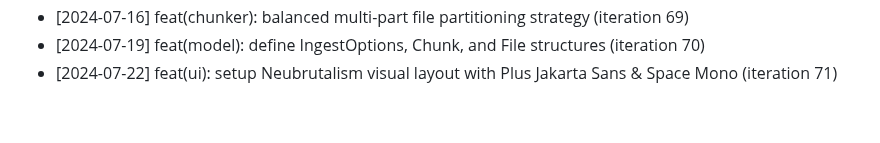
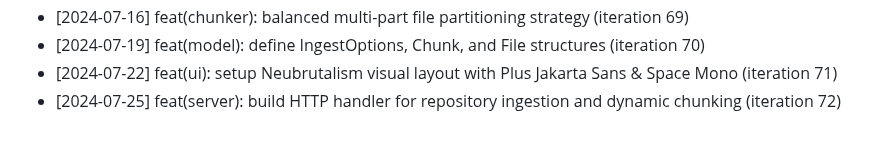
Before and after one commit to anilpdv/gitingest-hub, a Markdown page: CHANGELOG.md, the part around the change. Rendered like a GitHub page.

Commit message:
feat(server): build HTTP handler for repository ingestion and dynamic chunking (iteration 72)

```diff
--- a/CHANGELOG.md
+++ b/CHANGELOG.md
@@ -71,3 +71,4 @@
 - [2024-07-16] feat(chunker): balanced multi-part file partitioning strategy (iteration 69)
 - [2024-07-19] feat(model): define IngestOptions, Chunk, and File structures (iteration 70)
 - [2024-07-22] feat(ui): setup Neubrutalism visual layout with Plus Jakarta Sans & Space Mono (iteration 71)
+- [2024-07-25] feat(server): build HTTP handler for repository ingestion and dynamic chunking (iteration 72)
```
